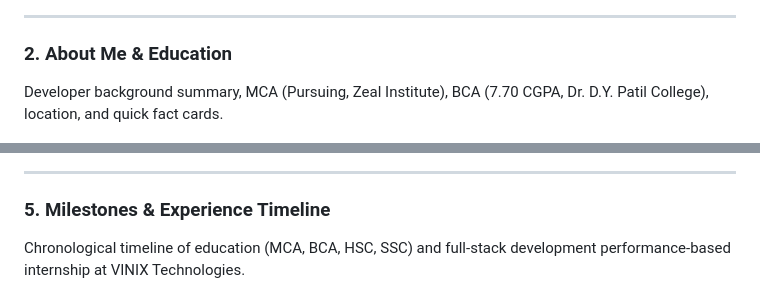
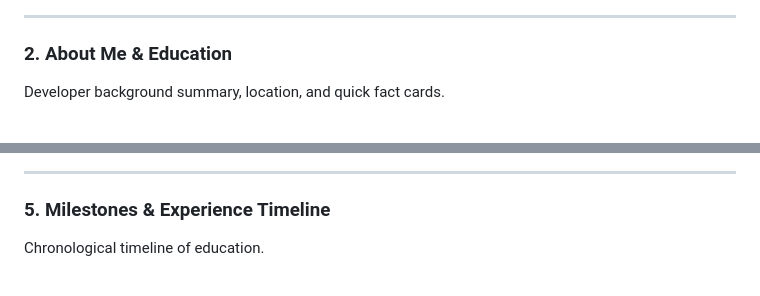
Before and after one commit to CommitWithSandy/Personal-Portfolio, a Markdown page: README.md, 2 parts joined by grey strips. GitHub-like rendering.

Commit message:
Portfoilio
Removed specific details about education and internship from the About Me and Milestones sections.

```diff
--- a/README.md
+++ b/README.md
@@ -20,7 +20,7 @@ Typewriter role animation, personal summary, location, availability badge, call-
 ---
 
 ### 2. About Me & Education
-Developer background summary, MCA (Pursuing, Zeal Institute), BCA (7.70 CGPA, Dr. D.Y. Patil College), location, and quick fact cards.
+Developer background summary, location, and quick fact cards.
 
 ![About Me](assets/About.png)
 
@@ -41,7 +41,7 @@ Interactive project cards with category filter tabs (`All Projects`, `Java & Spr
 ---
 
 ### 5. Milestones & Experience Timeline
-Chronological timeline of education (MCA, BCA, HSC, SSC) and full-stack development performance-based internship at VINIX Technologies.
+Chronological timeline of education.
 
 ![Timeline Section](assets/millestones.png)
 
```
